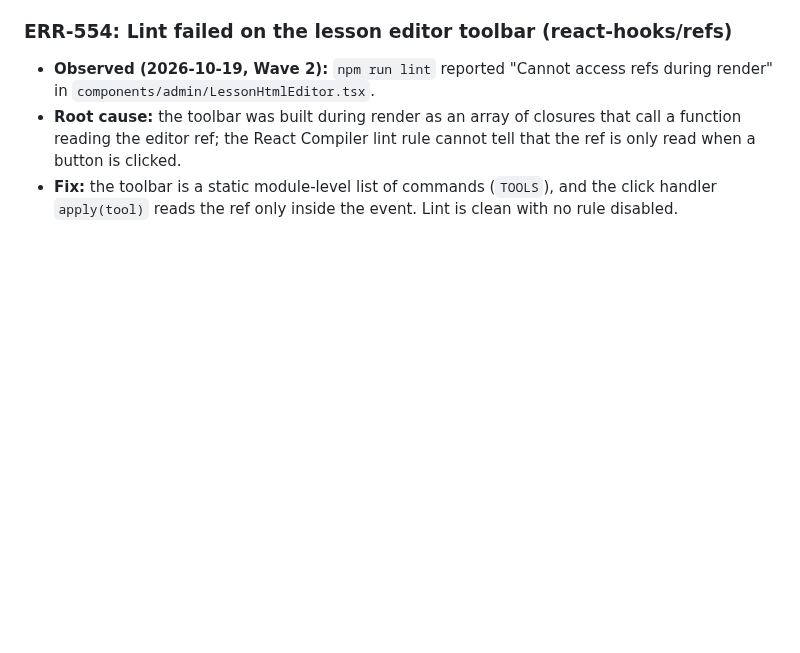
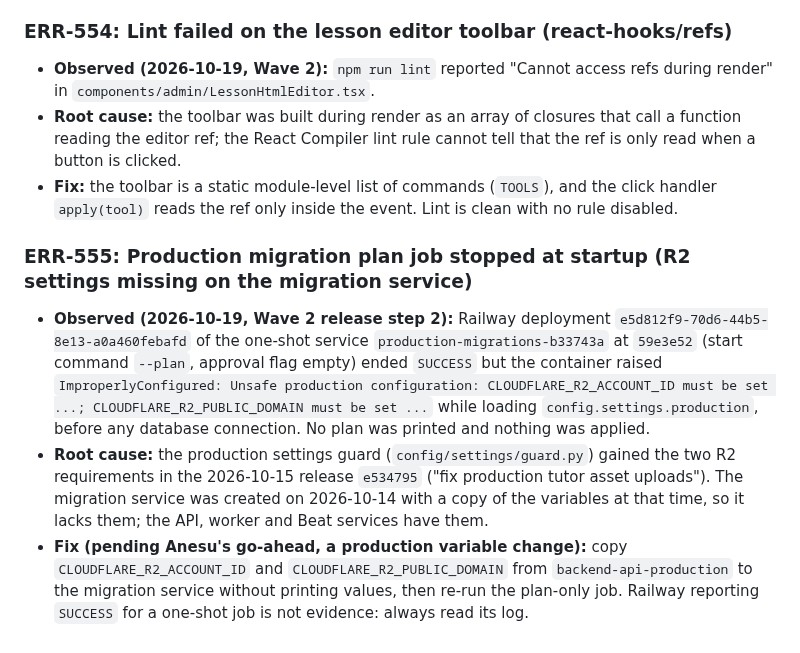
Before and after one commit to sharonremotedeveloper/SharonOnline, a Markdown page: docs/ERROR_LOGS_AND_RESOLUTIONS.md, the part around the change. Rendered like a GitHub page; blank space fills up the shorter version.

Commit message:
docs: Wave 2 release steps 1-2 - Neon recovery branch created; plan job blocked by missing R2 vars (ERR-555)
Co-Authored-By: Claude Opus 5.5 <noreply@anthropic.com>

```diff
--- a/docs/ERROR_LOGS_AND_RESOLUTIONS.md
+++ b/docs/ERROR_LOGS_AND_RESOLUTIONS.md
@@ -1033,3 +1033,9 @@ def configure_test_settings(settings):
 - **Observed (2026-10-19, Wave 2):** `npm run lint` reported "Cannot access refs during render" in `components/admin/LessonHtmlEditor.tsx`.
 - **Root cause:** the toolbar was built during render as an array of closures that call a function reading the editor ref; the React Compiler lint rule cannot tell that the ref is only read when a button is clicked.
 - **Fix:** the toolbar is a static module-level list of commands (`TOOLS`), and the click handler `apply(tool)` reads the ref only inside the event. Lint is clean with no rule disabled.
+
+### ERR-555: Production migration plan job stopped at startup (R2 settings missing on the migration service)
+
+- **Observed (2026-10-19, Wave 2 release step 2):** Railway deployment `e5d812f9-70d6-44b5-8e13-a0a460febafd` of the one-shot service `production-migrations-b33743a` at `59e3e52` (start command `--plan`, approval flag empty) ended `SUCCESS` but the container raised `ImproperlyConfigured: Unsafe production configuration: CLOUDFLARE_R2_ACCOUNT_ID must be set ...; CLOUDFLARE_R2_PUBLIC_DOMAIN must be set ...` while loading `config.settings.production`, before any database connection. No plan was printed and nothing was applied.
+- **Root cause:** the production settings guard (`config/settings/guard.py`) gained the two R2 requirements in the 2026-10-15 release `e534795` ("fix production tutor asset uploads"). The migration service was created on 2026-10-14 with a copy of the variables at that time, so it lacks them; the API, worker and Beat services have them.
+- **Fix (pending Anesu's go-ahead, a production variable change):** copy `CLOUDFLARE_R2_ACCOUNT_ID` and `CLOUDFLARE_R2_PUBLIC_DOMAIN` from `backend-api-production` to the migration service without printing values, then re-run the plan-only job. Railway reporting `SUCCESS` for a one-shot job is not evidence: always read its log.
```
Also changed, not shown: docs/ADMIN_CONTENT_MANAGEMENT_PENDING.md (+10 -0 lines), docs/TOOL_ACCESS_AND_ACCOUNTS.md (+1 -0 lines).
